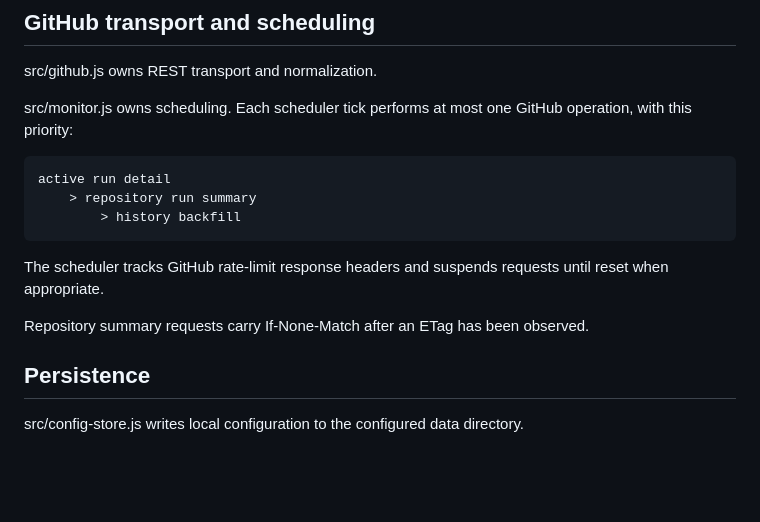
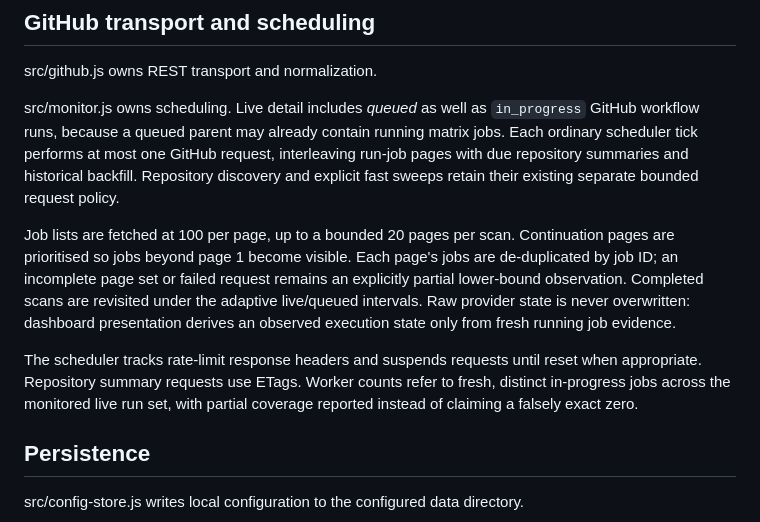
Before and after one commit to techrote/CISmonWEB, a Markdown page: docs/ARCHITECTURE.md, the part around the change. GitHub-like rendering; blank space fills up the shorter version.

Commit message:
docs: explain job-aware queued workflows, pagination, and worker coverage

```diff
--- a/docs/ARCHITECTURE.md
+++ b/docs/ARCHITECTURE.md
@@ -44,15 +44,25 @@ calculations; the queued workflow's wall-clock age is still displayed.
 
 src/github.js owns REST transport and normalization.
 
-src/monitor.js owns scheduling. Each scheduler tick performs at most one GitHub operation, with this priority:
+src/monitor.js owns scheduling. Live detail includes *queued* as well as
+`in_progress` GitHub workflow runs, because a queued parent may already
+contain running matrix jobs. Each ordinary scheduler tick performs at most one
+GitHub request, interleaving run-job pages with due repository summaries and
+historical backfill. Repository discovery and explicit fast sweeps retain their
+existing separate bounded request policy.
 
-    active run detail
-        > repository run summary
-            > history backfill
+Job lists are fetched at 100 per page, up to a bounded 20 pages per scan.
+Continuation pages are prioritised so jobs beyond page 1 become visible.
+Each page's jobs are de-duplicated by job ID; an incomplete page set or failed
+request remains an explicitly partial lower-bound observation. Completed
+scans are revisited under the adaptive live/queued intervals. Raw provider
+state is never overwritten: dashboard presentation derives an observed
+execution state only from fresh running job evidence.
 
-The scheduler tracks GitHub rate-limit response headers and suspends requests until reset when appropriate.
-
-Repository summary requests carry If-None-Match after an ETag has been observed.
+The scheduler tracks rate-limit response headers and suspends requests until
+reset when appropriate. Repository summary requests use ETags. Worker counts
+refer to fresh, distinct in-progress jobs across the monitored live run set,
+with partial coverage reported instead of claiming a falsely exact zero.
 
 ## Persistence
 
```
